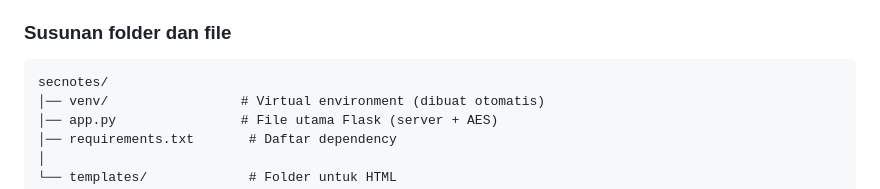
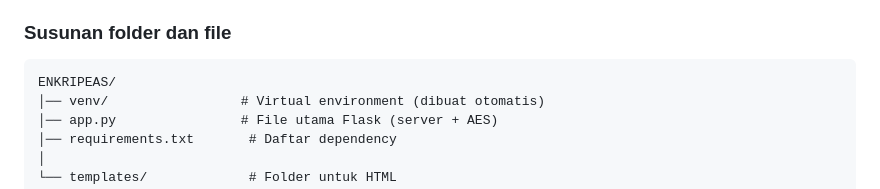
Before and after one commit to J3325/AES_demo, a Markdown page: README.md, the part around the change. GitHub-like rendering.

````diff
--- a/README.md
+++ b/README.md
@@ -194,7 +194,7 @@ Dengan `venv`, kamu bisa bikin project Python yang lebih rapi, aman, dan fleksib
 
 ### Susunan folder dan file
 ```
-secnotes/
+ENKRIPEAS/
 │── venv/                 # Virtual environment (dibuat otomatis)
 │── app.py                # File utama Flask (server + AES)
 │── requirements.txt       # Daftar dependency
````
